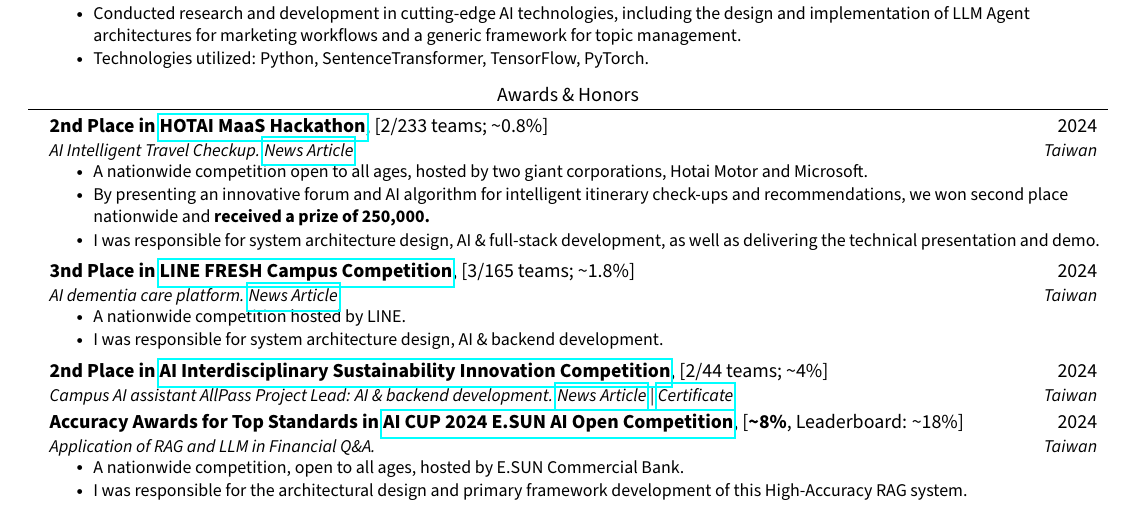
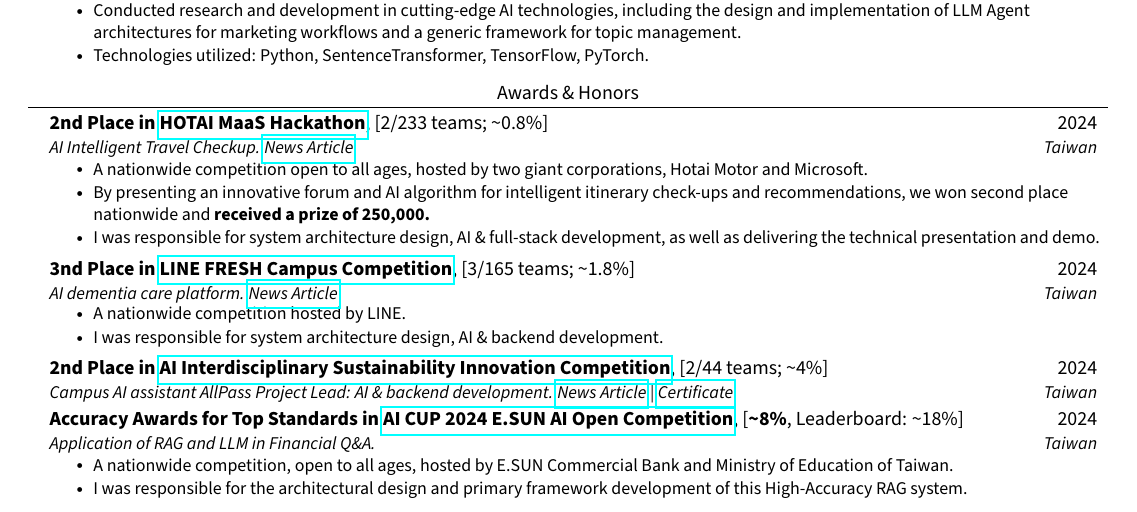
Before and after one commit to JustinHsu1019/JustinHsu1019.github.io, a LaTeX CV (cv/main.tex): part of page 1 of 2, cut so that both start at the same text. Compiled offline with pdfLaTeX.

Commit message:
update resume

```diff
--- a/cv/main.tex
+++ b/cv/main.tex
@@ -199,7 +199,7 @@
       {2024}
       {Application of RAG and LLM in Financial Q\&A.}{Taiwan}
         \resumeItemListStart
-          \resumeItem{A nationwide competition, open to all ages, hosted by E.SUN Commercial Bank.}
+          \resumeItem{A nationwide competition, open to all ages, hosted by E.SUN Commercial Bank and Ministry of Education of Taiwan.}
           \resumeItem{I was responsible for the architectural design and primary framework development of this High-Accuracy RAG system.}
         \resumeItemListEnd
     \vspace{0.3em}
```
Also changed, not shown: cv/CV.pdf, cv/main.tex (2 more changed lines).
